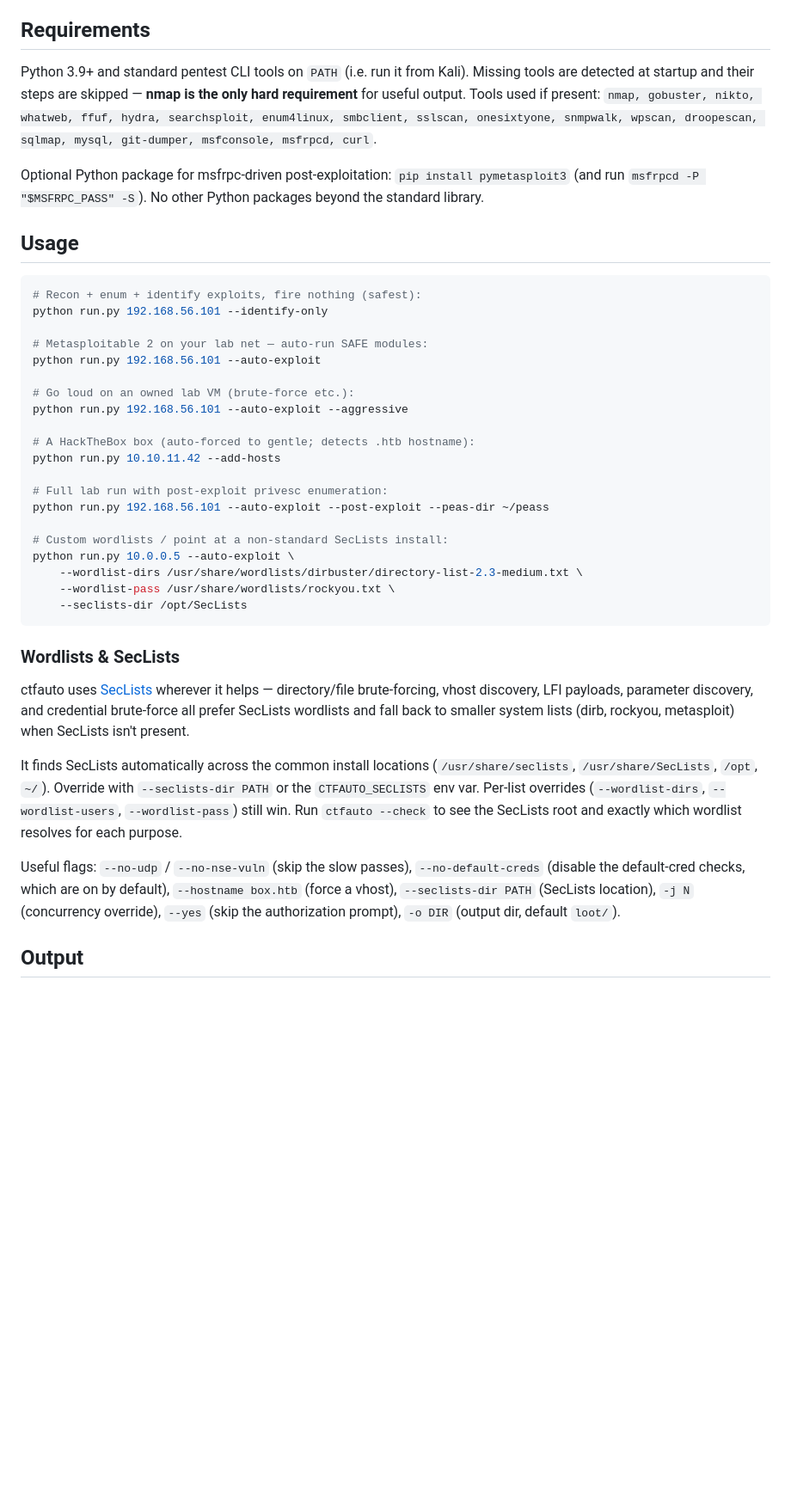
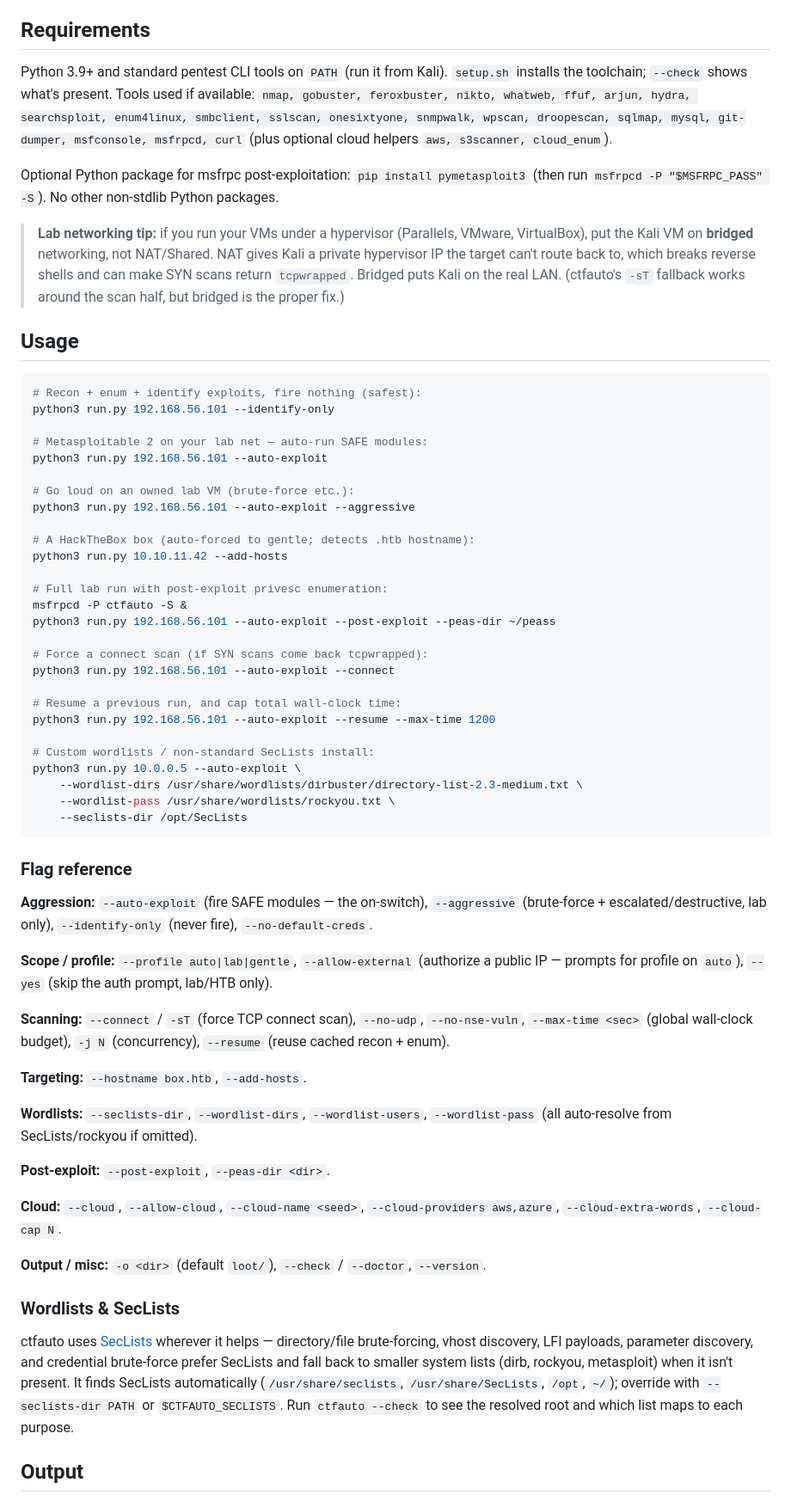
Before and after one commit to foldedarrow/Vantage, a Markdown page: README.md, the part around one of its changes. Shown at 86% size. GitHub-like rendering; blank space fills up the shorter version.

Commit message:
field-test fixes: MSF bind payloads + LHOST, param-URL scope guard, dual-port dedupe, updated README

````diff
--- a/README.md
+++ b/README.md
@@ -116,61 +134,91 @@ required — `ctfauto --check` shows what's present.
 
 ## Requirements
 
-Python 3.9+ and standard pentest CLI tools on `PATH` (i.e. run it from Kali).
-Missing tools are detected at startup and their steps are skipped — **nmap is
-the only hard requirement** for useful output. Tools used if present:
-`nmap, gobuster, nikto, whatweb, ffuf, hydra, searchsploit, enum4linux,
-smbclient, sslscan, onesixtyone, snmpwalk, wpscan, droopescan, sqlmap, mysql,
-git-dumper, msfconsole, msfrpcd, curl`.
+Python 3.9+ and standard pentest CLI tools on `PATH` (run it from Kali). `setup.sh`
+installs the toolchain; `--check` shows what's present. Tools used if available:
+`nmap, gobuster, feroxbuster, nikto, whatweb, ffuf, arjun, hydra, searchsploit,
+enum4linux, smbclient, sslscan, onesixtyone, snmpwalk, wpscan, droopescan, sqlmap,
+mysql, git-dumper, msfconsole, msfrpcd, curl` (plus optional cloud helpers
+`aws, s3scanner, cloud_enum`).
 
-Optional Python package for msfrpc-driven post-exploitation:
-`pip install pymetasploit3` (and run `msfrpcd -P "$MSFRPC_PASS" -S`).
-No other Python packages beyond the standard library.
+Optional Python package for msfrpc post-exploitation: `pip install pymetasploit3`
+(then run `msfrpcd -P "$MSFRPC_PASS" -S`). No other non-stdlib Python packages.
+
+> **Lab networking tip:** if you run your VMs under a hypervisor (Parallels,
+> VMware, VirtualBox), put the Kali VM on **bridged** networking, not NAT/Shared.
+> NAT gives Kali a private hypervisor IP the target can't route back to, which
+> breaks reverse shells and can make SYN scans return `tcpwrapped`. Bridged puts
+> Kali on the real LAN. (ctfauto's `-sT` fallback works around the scan half, but
+> bridged is the proper fix.)
 
 ## Usage
 
 ```bash
 # Recon + enum + identify exploits, fire nothing (safest):
-python run.py 192.168.56.101 --identify-only
+python3 run.py 192.168.56.101 --identify-only
 
 # Metasploitable 2 on your lab net — auto-run SAFE modules:
-python run.py 192.168.56.101 --auto-exploit
+python3 run.py 192.168.56.101 --auto-exploit
 
 # Go loud on an owned lab VM (brute-force etc.):
-python run.py 192.168.56.101 --auto-exploit --aggressive
+python3 run.py 192.168.56.101 --auto-exploit --aggressive
 
 # A HackTheBox box (auto-forced to gentle; detects .htb hostname):
-python run.py 10.10.11.42 --add-hosts
+python3 run.py 10.10.11.42 --add-hosts
 
 # Full lab run with post-exploit privesc enumeration:
-python run.py 192.168.56.101 --auto-exploit --post-exploit --peas-dir ~/peass
+msfrpcd -P ctfauto -S &
+python3 run.py 192.168.56.101 --auto-exploit --post-exploit --peas-dir ~/peass
 
-# Custom wordlists / point at a non-standard SecLists install:
-python run.py 10.0.0.5 --auto-exploit \
+# Force a connect scan (if SYN scans come back tcpwrapped):
+python3 run.py 192.168.56.101 --auto-exploit --connect
+
+# Resume a previous run, and cap total wall-clock time:
+python3 run.py 192.168.56.101 --auto-exploit --resume --max-time 1200
+
+# Custom wordlists / non-standard SecLists install:
+python3 run.py 10.0.0.5 --auto-exploit \
     --wordlist-dirs /usr/share/wordlists/dirbuster/directory-list-2.3-medium.txt \
     --wordlist-pass /usr/share/wordlists/rockyou.txt \
     --seclists-dir /opt/SecLists
 ```
 
+### Flag reference
+
+**Aggression:** `--auto-exploit` (fire SAFE modules — the on-switch),
+`--aggressive` (brute-force + escalated/destructive, lab only),
+`--identify-only` (never fire), `--no-default-creds`.
+
+**Scope / profile:** `--profile auto|lab|gentle`, `--allow-external` (authorize a
+public IP — prompts for profile on `auto`), `--yes` (skip the auth prompt,
+lab/HTB only).
+
+**Scanning:** `--connect` / `-sT` (force TCP connect scan), `--no-udp`,
+`--no-nse-vuln`, `--max-time <sec>` (global wall-clock budget), `-j N`
+(concurrency), `--resume` (reuse cached recon + enum).
+
+**Targeting:** `--hostname box.htb`, `--add-hosts`.
+
+**Wordlists:** `--seclists-dir`, `--wordlist-dirs`, `--wordlist-users`,
+`--wordlist-pass` (all auto-resolve from SecLists/rockyou if omitted).
+
+**Post-exploit:** `--post-exploit`, `--peas-dir <dir>`.
+
+**Cloud:** `--cloud`, `--allow-cloud`, `--cloud-name <seed>`,
+`--cloud-providers aws,azure`, `--cloud-extra-words`, `--cloud-cap N`.
+
+**Output / misc:** `-o <dir>` (default `loot/`), `--check` / `--doctor`,
+`--version`.
+
 ### Wordlists & SecLists
 
 ctfauto uses [SecLists](https://github.com/danielmiessler/SecLists) wherever it
 helps — directory/file brute-forcing, vhost discovery, LFI payloads, parameter
-discovery, and credential brute-force all prefer SecLists wordlists and fall back
-to smaller system lists (dirb, rockyou, metasploit) when SecLists isn't present.
-
-It finds SecLists automatically across the common install locations
-(`/usr/share/seclists`, `/usr/share/SecLists`, `/opt`, `~/`). Override with
-`--seclists-dir PATH` or the `CTFAUTO_SECLISTS` env var. Per-list overrides
-(`--wordlist-dirs`, `--wordlist-users`, `--wordlist-pass`) still win. Run
-`ctfauto --check` to see the SecLists root and exactly which wordlist resolves for
-each purpose.
-
-Useful flags: `--no-udp` / `--no-nse-vuln` (skip the slow passes),
-`--no-default-creds` (disable the default-cred checks, which are on by default),
-`--hostname box.htb` (force a vhost), `--seclists-dir PATH` (SecLists location),
-`-j N` (concurrency override), `--yes` (skip the authorization prompt),
-`-o DIR` (output dir, default `loot/`).
+discovery, and credential brute-force prefer SecLists and fall back to smaller
+system lists (dirb, rockyou, metasploit) when it isn't present. It finds SecLists
+automatically (`/usr/share/seclists`, `/usr/share/SecLists`, `/opt`, `~/`);
+override with `--seclists-dir PATH` or `$CTFAUTO_SECLISTS`. Run `ctfauto --check`
+to see the resolved root and which list maps to each purpose.
 
 ## Output
 
````
Also changed, not shown: other parts of README.md (+115 -77 lines).
